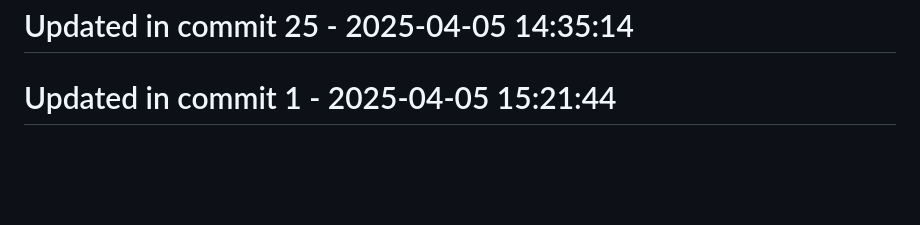
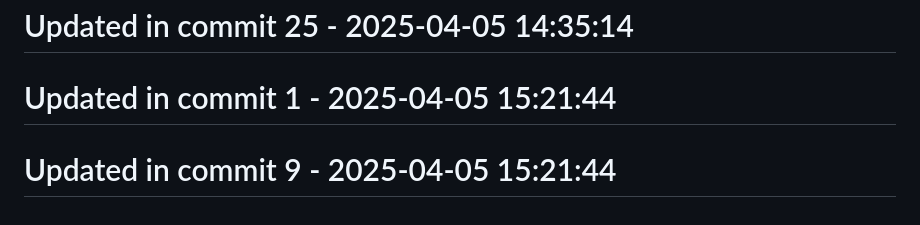
Before and after one commit to llamasearchai/llamaml, a Markdown page: README.md, the part around the change. GitHub-like rendering; blank space fills up the shorter version.

Commit message:
fix: Fix issue in README.md

```diff
--- a/README.md
+++ b/README.md
@@ -211,3 +211,5 @@ LlamaML is licensed under the MIT License - see the [LICENSE](LICENSE) file for
 # Updated in commit 25 - 2025-04-05 14:35:14
 
 # Updated in commit 1 - 2025-04-05 15:21:44
+
+# Updated in commit 9 - 2025-04-05 15:21:44
```
